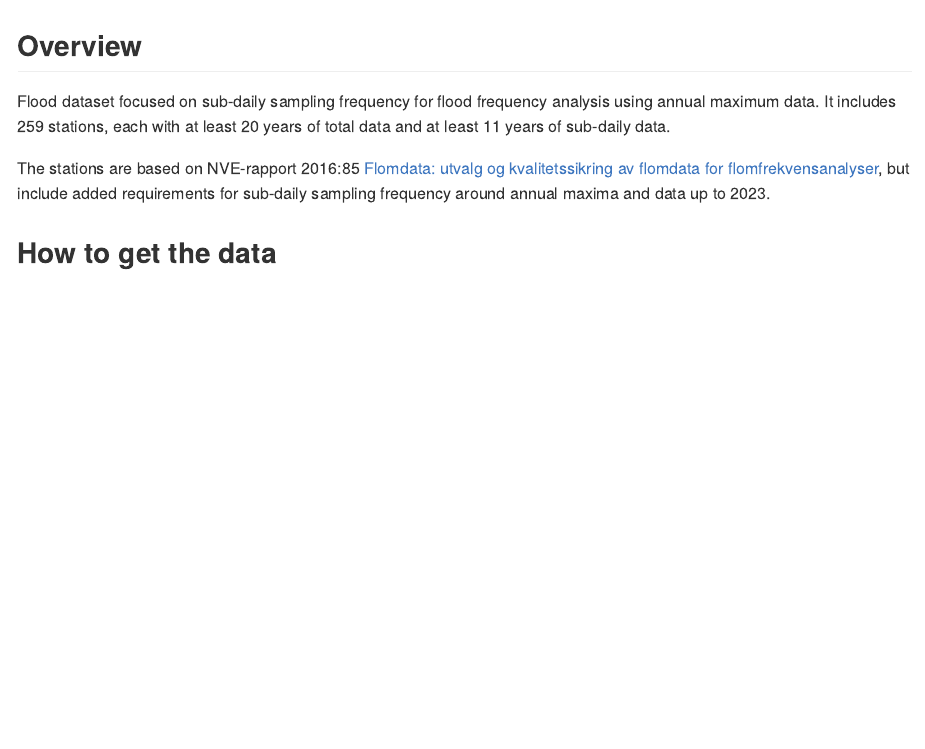
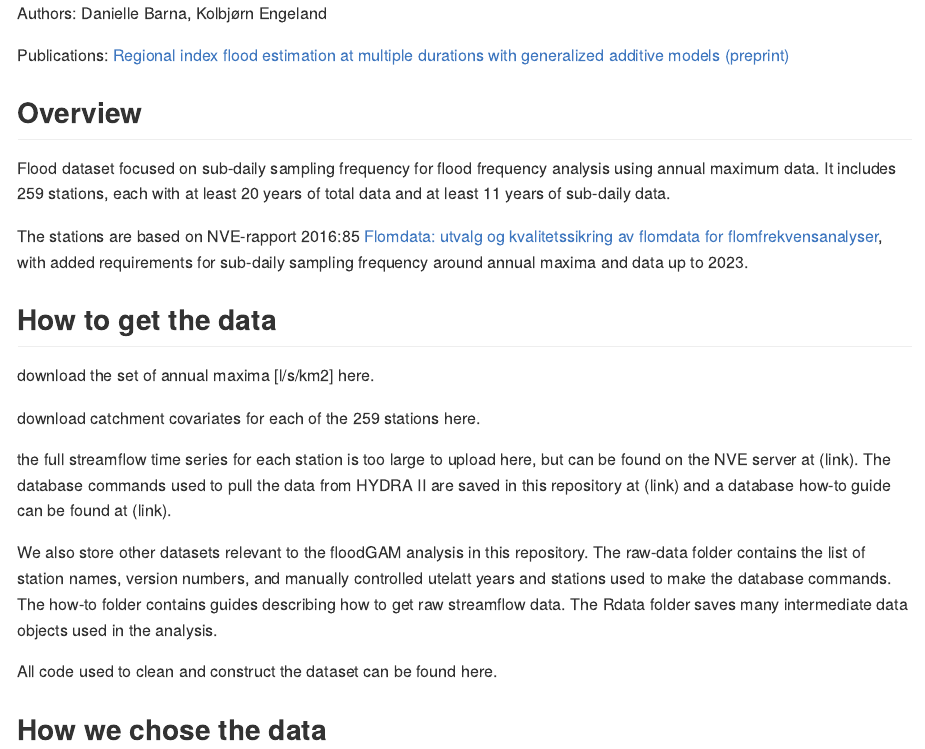
Before and after one commit to danibarna/floodGAM, an R Markdown document (data/README.Rmd): the page in a window 1100 px wide, from its top. The pictures show the output file data/README.md that the author committed with the source, drawn offline in the style of GitHub.

Commit message:
pre-lunch update of readme

````diff
--- a/data/README.Rmd
+++ b/data/README.Rmd
@@ -7,11 +7,27 @@ number_sections: true
 knitr::opts_chunk$set(echo = TRUE)
 ```
 
+Authors: Danielle Barna, Kolbjørn Engeland
+
+Publications: [Regional index flood estimation at multiple durations with generalized additive models (preprint)](https://egusphere.copernicus.org/preprints/2023/egusphere-2023-2335/)
+
 ## Overview
 
 Flood dataset focused on sub-daily sampling frequency for flood frequency analysis using annual maximum data. It includes 259 stations, each with at least 20 years of total data and at least 11 years of sub-daily data.
 
-The stations are based on NVE-rapport 2016:85 [Flomdata: utvalg og kvalitetssikring av flomdata for flomfrekvensanalyser](https://asp.bibliotekservice.no/nve/title.aspx?tkey=23147), but include added requirements for sub-daily sampling frequency around annual maxima and data up to 2023.
+The stations are based on NVE-rapport 2016:85 [Flomdata: utvalg og kvalitetssikring av flomdata for flomfrekvensanalyser](https://asp.bibliotekservice.no/nve/title.aspx?tkey=23147), with added requirements for sub-daily sampling frequency around annual maxima and data up to 2023.
 
 
 ## How to get the data
+
+download the set of annual maxima [l/s/km2] here.
+
+download catchment covariates for each of the 259 stations here.
+
+the full streamflow time series for each station is too large to upload here, but can be found on the NVE server at (link). The database commands used to pull the data from HYDRA II are saved in this repository at (link) and a database how-to guide can be found at (link).
+
+We also store other datasets relevant to the floodGAM analysis in this repository. The raw-data folder contains the list of station names, version numbers, and manually controlled utelatt years and stations used to make the database commands. The how-to folder contains guides describing how to get raw streamflow data. The Rdata folder saves many intermediate data objects used in the analysis.
+
+All code used to clean and construct the dataset can be found here.
+
+## How we chose the data
````
Also changed, not shown: data/README.md.
